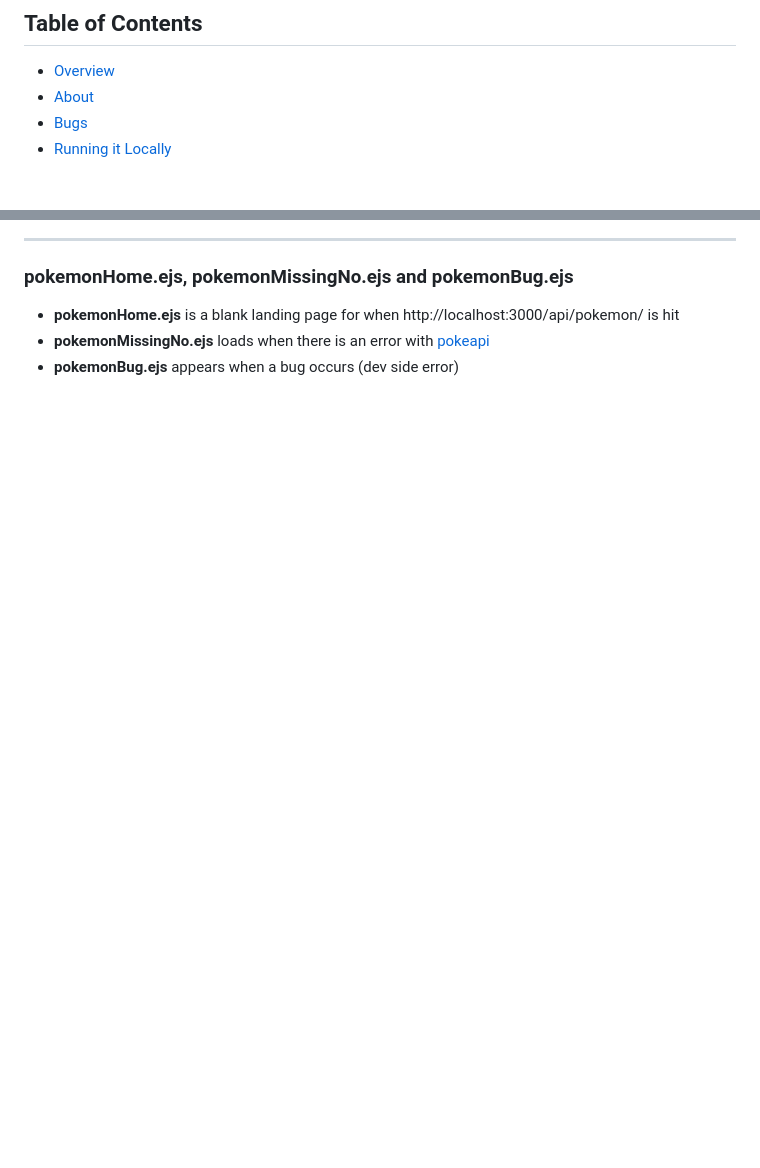
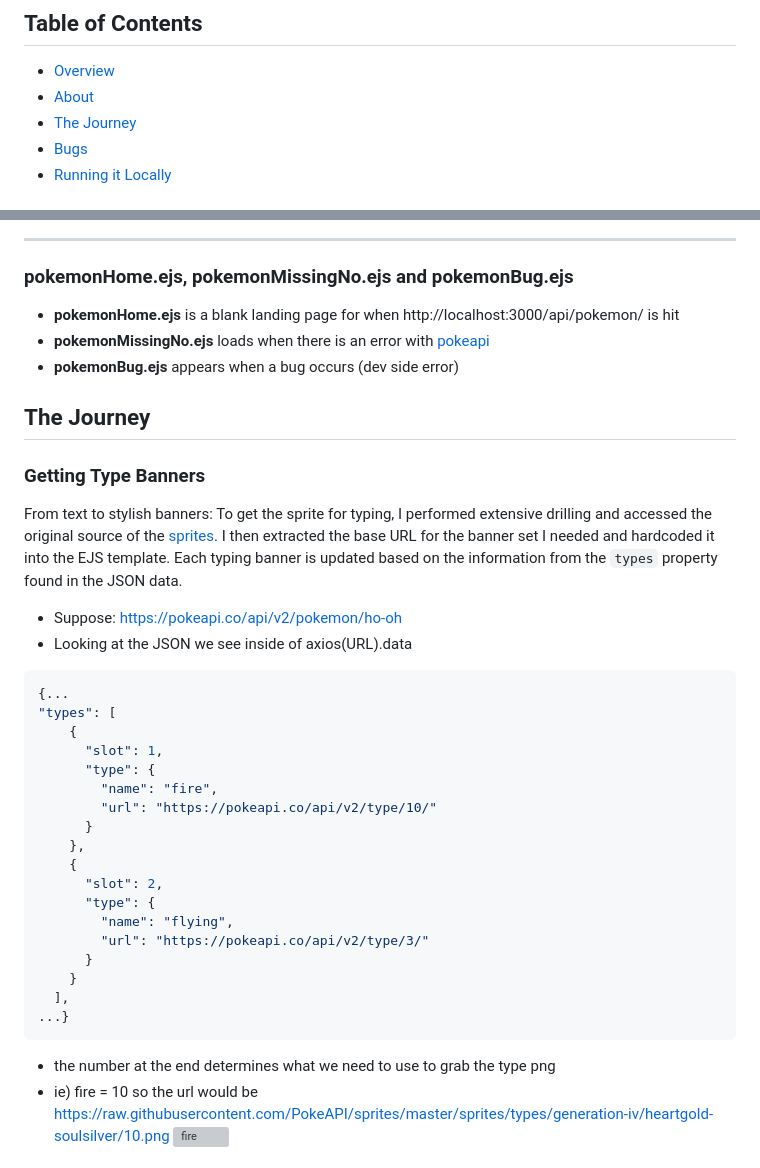
Before and after one commit to dongaCS/pokedex, a Markdown page: v2-ejs/README.md, 2 parts joined by grey strips. GitHub-like rendering; blank space fills up the shorter version; grey boxes are pictures that could not be loaded.

Commit message:
added the journey - mass trauma dump of challenges encountered

````diff
--- a/v2-ejs/README.md
+++ b/v2-ejs/README.md
@@ -8,6 +8,7 @@
 ## Table of Contents
 - [Overview](#Overview)
 - [About](#About)
+- [The Journey](#The-Journey)
 - [Bugs](#Known-Bugs)
 - [Running it Locally](#Running-it-Locally)
 
@@ -82,3 +83,31 @@ index.js
 - **pokemonMissingNo.ejs** loads when there is an error with [pokeapi](https://pokeapi.co/api/v2/)
 - **pokemonBug.ejs** appears when a bug occurs (dev side error)
 
+## The Journey
+### Getting Type Banners
+From text to stylish banners: To get the sprite for typing, I performed extensive drilling and accessed the original source of the [sprites](https://github.com/PokeAPI/sprites). I then extracted the base URL for the banner set I needed and hardcoded it into the EJS template. Each typing banner is updated based on the information from the `types` property found in the JSON data.
+- Suppose: https://pokeapi.co/api/v2/pokemon/ho-oh
+- Looking at the JSON we see inside of axios(URL).data
+```JSON
+{...
+"types": [
+    {
+      "slot": 1,
+      "type": {
+        "name": "fire",
+        "url": "https://pokeapi.co/api/v2/type/10/"
+      }
+    },
+    {
+      "slot": 2,
+      "type": {
+        "name": "flying",
+        "url": "https://pokeapi.co/api/v2/type/3/"
+      }
+    }
+  ],
+...}
+```
+- the number at the end determines what we need to use to grab the type png
+- ie) fire = 10 so the url would be https://raw.githubusercontent.com/PokeAPI/sprites/master/sprites/types/generation-iv/heartgold-soulsilver/10.png ![fire](https://raw.githubusercontent.com/PokeAPI/sprites/master/sprites/types/generation-iv/heartgold-soulsilver/10.png)
+
````
Also changed, not shown: other parts of v2-ejs/README.md (+52 -0 lines).
